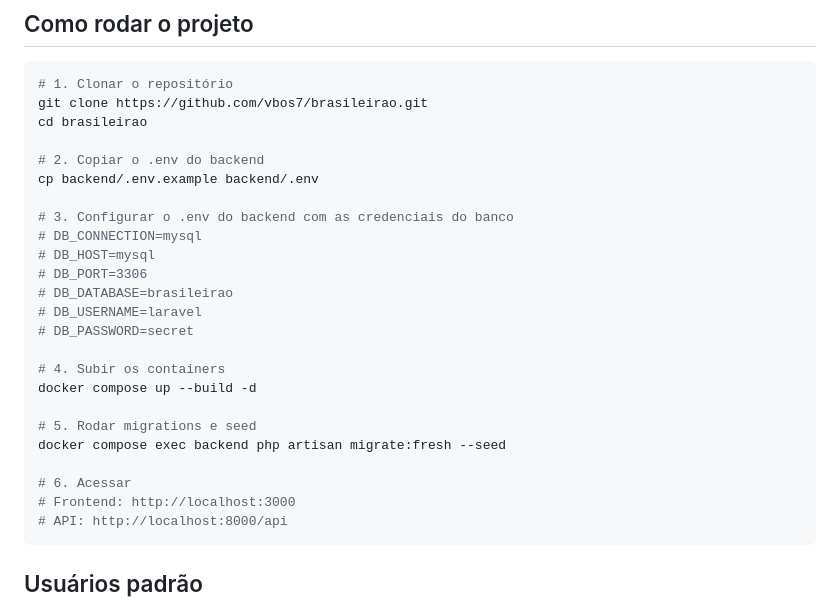
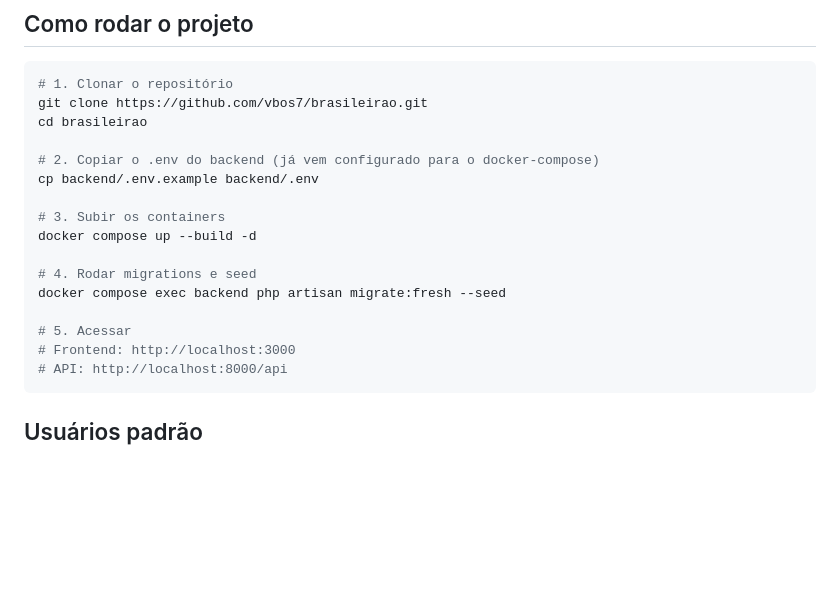
Before and after one commit to vbos7/brasileirao, a Markdown page: README.md, the part around the change. Drawn GitHub-style; blank space fills up the shorter version.

Commit message:
docs: simplify setup instructions in readme

````diff
--- a/README.md
+++ b/README.md
@@ -24,24 +24,16 @@ Sistema Full Stack que simula o Campeonato Brasileiro Série A, permitindo a lis
 git clone https://github.com/vbos7/brasileirao.git
 cd brasileirao
 
-# 2. Copiar o .env do backend
+# 2. Copiar o .env do backend (já vem configurado para o docker-compose)
 cp backend/.env.example backend/.env
 
-# 3. Configurar o .env do backend com as credenciais do banco
-# DB_CONNECTION=mysql
-# DB_HOST=mysql
-# DB_PORT=3306
-# DB_DATABASE=brasileirao
-# DB_USERNAME=laravel
-# DB_PASSWORD=secret
-
-# 4. Subir os containers
+# 3. Subir os containers
 docker compose up --build -d
 
-# 5. Rodar migrations e seed
+# 4. Rodar migrations e seed
 docker compose exec backend php artisan migrate:fresh --seed
 
-# 6. Acessar
+# 5. Acessar
 # Frontend: http://localhost:3000
 # API: http://localhost:8000/api
 ```
````
